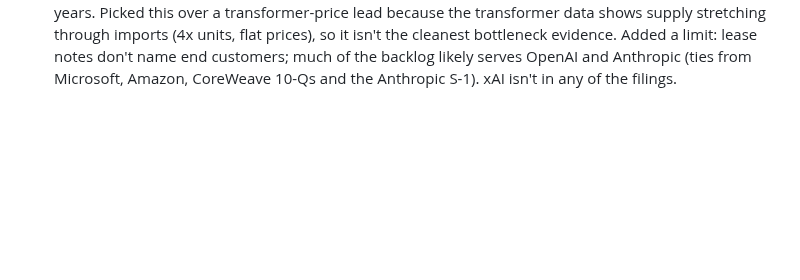
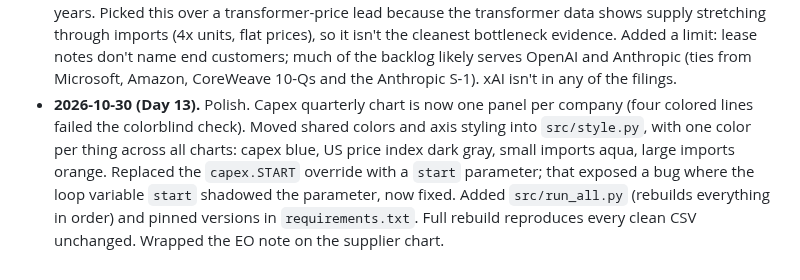
Before and after one commit to TaborSwanson1/grid-bottleneck, a Markdown page: log.md, the part around the change. Rendered like a GitHub page; blank space fills up the shorter version.

```diff
--- a/log.md
+++ b/log.md
@@ -17,3 +17,4 @@
 - **2026-10-30 (Day 11).** Checked every reported number in the plan; table in `notes/fact_check.md`, and the plan's "What's already reported" section is rewritten. Corrections: the order is **EO 14421** (first numbered 14420) and targets "covered foreign entities" (countries under US arms embargoes, including China), not "foreign adversaries"; Wood Mackenzie's distribution deficit is 6%, not 10%; power transformer demand +116%, not 119%; NREL's report says prices rose 4 to 9 times over 3 years (its summary page says 5 to 6 over 2). Cut for lack of a source: 2026 15% shortfall, "EHV up to five years," "$200-300B idle chips," Anthropic's "85% gross margin," and the "$637B" commitments figure. Added: Wood Mackenzie says power transformer prices are up 77% since 2019, which matches the BLS PPI (+76%). Section 232 covers transformer cores and laminations since Aug 15, 2025; no source on finished units. Renamed the EO in the supplier chart note and plan files.
 - **2026-10-30 (Day 12).** Wrote the finding and rebuilt the README (question, results, data, method, limits, how to run). Finding: the big four have about $1 trillion of signed leases not yet started (from $168B in mid-2024; $1.34T with Oracle and CoreWeave), while PJM's wait to connect new power doubled to 6.9 years. Picked this over a transformer-price lead because the transformer data shows supply stretching through imports (4x units, flat prices), so it isn't the cleanest bottleneck evidence.
   Added a limit: lease notes don't name end customers; much of the backlog likely serves OpenAI and Anthropic (ties from Microsoft, Amazon, CoreWeave 10-Qs and the Anthropic S-1). xAI isn't in any of the filings.
+- **2026-10-30 (Day 13).** Polish. Capex quarterly chart is now one panel per company (four colored lines failed the colorblind check). Moved shared colors and axis styling into `src/style.py`, with one color per thing across all charts: capex blue, US price index dark gray, small imports aqua, large imports orange. Replaced the `capex.START` override with a `start` parameter; that exposed a bug where the loop variable `start` shadowed the parameter, now fixed. Added `src/run_all.py` (rebuilds everything in order) and pinned versions in `requirements.txt`. Full rebuild reproduces every clean CSV unchanged. Wrapped the EO note on the supplier chart.
```
Also changed, not shown: README.md (+3 -11 lines), charts/capex_quarterly.png, charts/large_supplier_share.png, charts/main_chart.png, charts/price_index_2019.png, 12 other files.
